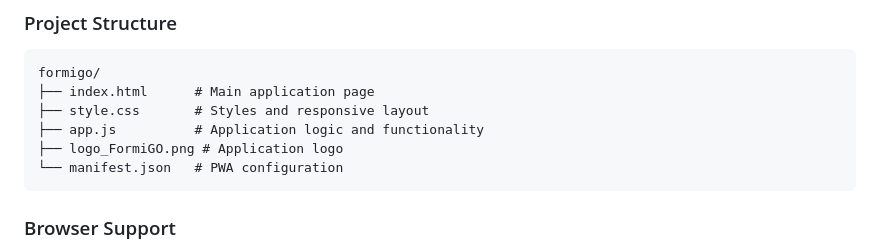
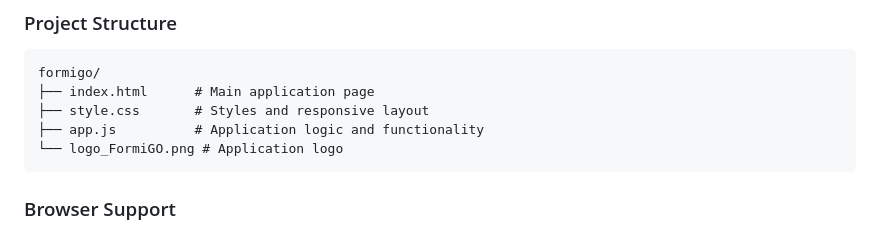
Before and after one commit to MPetovick/FormiGO, a Markdown page: README.md, the part around the change. GitHub-like rendering.

````diff
--- a/README.md
+++ b/README.md
@@ -66,8 +66,7 @@ formigo/
 ├── index.html      # Main application page
 ├── style.css       # Styles and responsive layout
 ├── app.js          # Application logic and functionality
-├── logo_FormiGO.png # Application logo
-└── manifest.json   # PWA configuration
+└── logo_FormiGO.png # Application logo
 ```
 
 ### Browser Support
````
